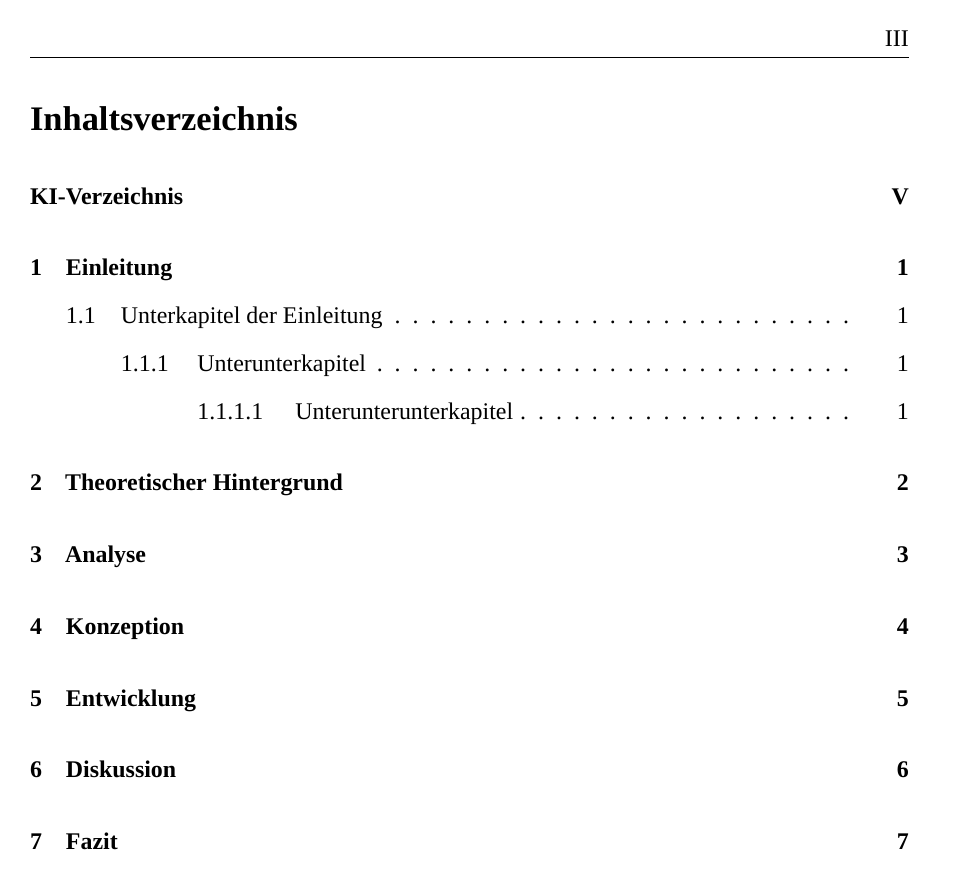
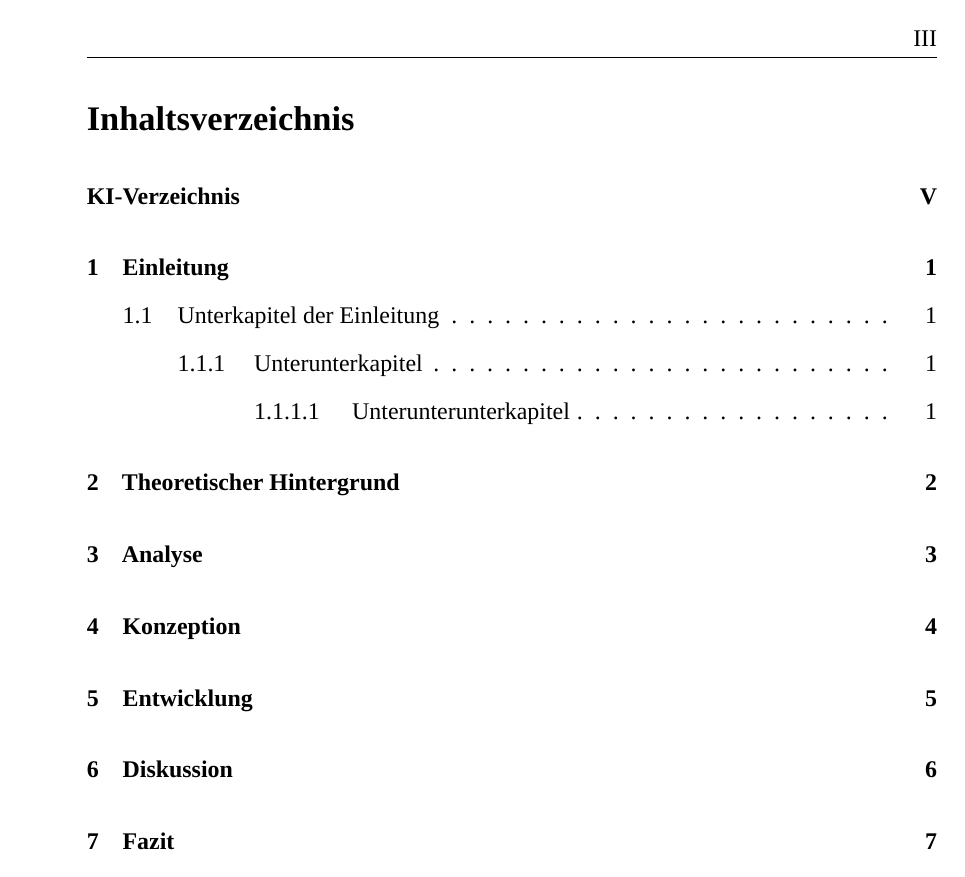
Before and after one commit to LEMMIIX/latex-ba-template, a LaTeX document (main.tex, which reads resources/settings/settings.tex): page 4 of 14. Compiled offline with XeLaTeX; a missing font is replaced by an installed copy or a similar font.

Commit message:
korrigiere Seitenabstände

```diff
--- a/resources/settings/settings.tex
+++ b/resources/settings/settings.tex
@@ -5,7 +5,7 @@
 
 
 % Seitenränder gemäß Richtlinie
-\usepackage[top=20mm,bottom=20mm,left=30mm,right=25mm,includehead]{geometry}
+\usepackage[top=20mm,bottom=20mm,left=40mm,right=20mm,includehead]{geometry}
 
 \usepackage{csquotes}
 \usepackage[round,sort&compress, authoryear]{natbib}
```
